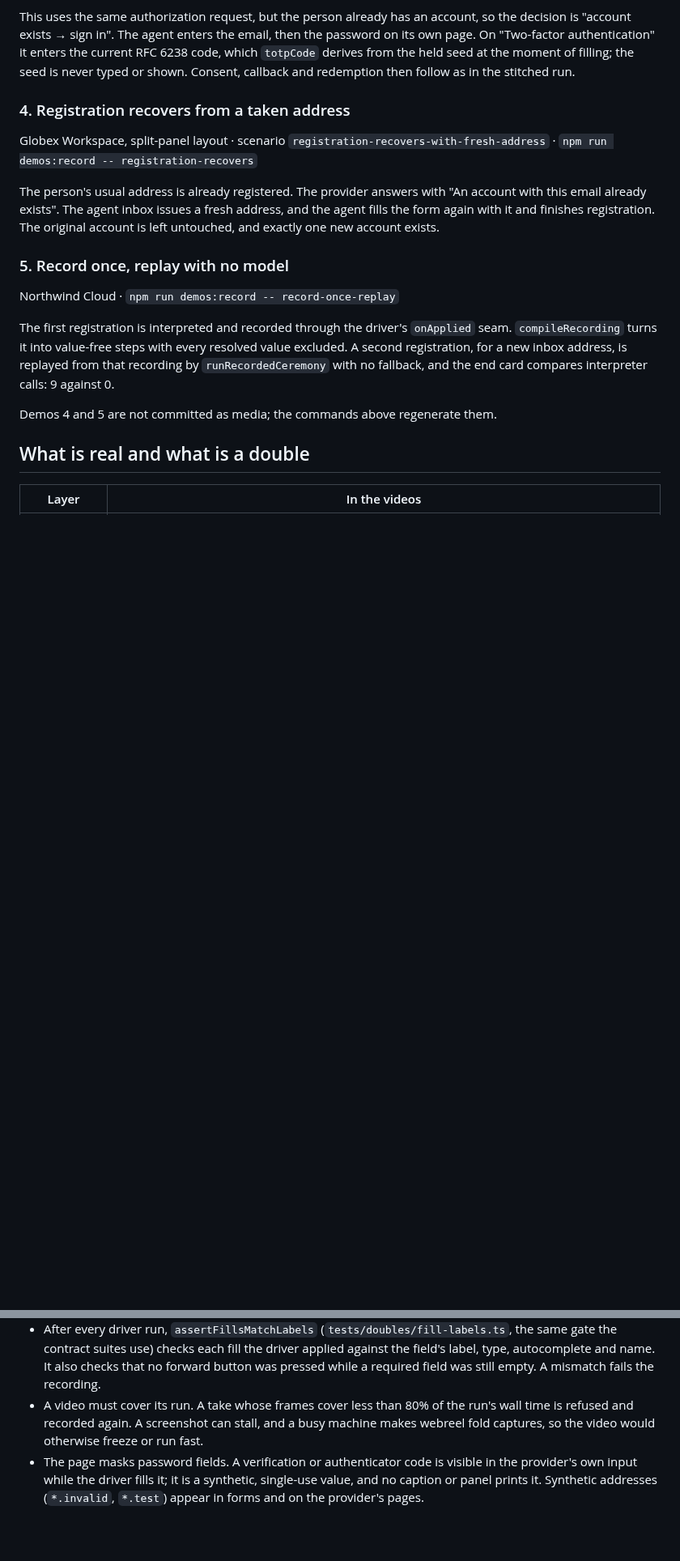
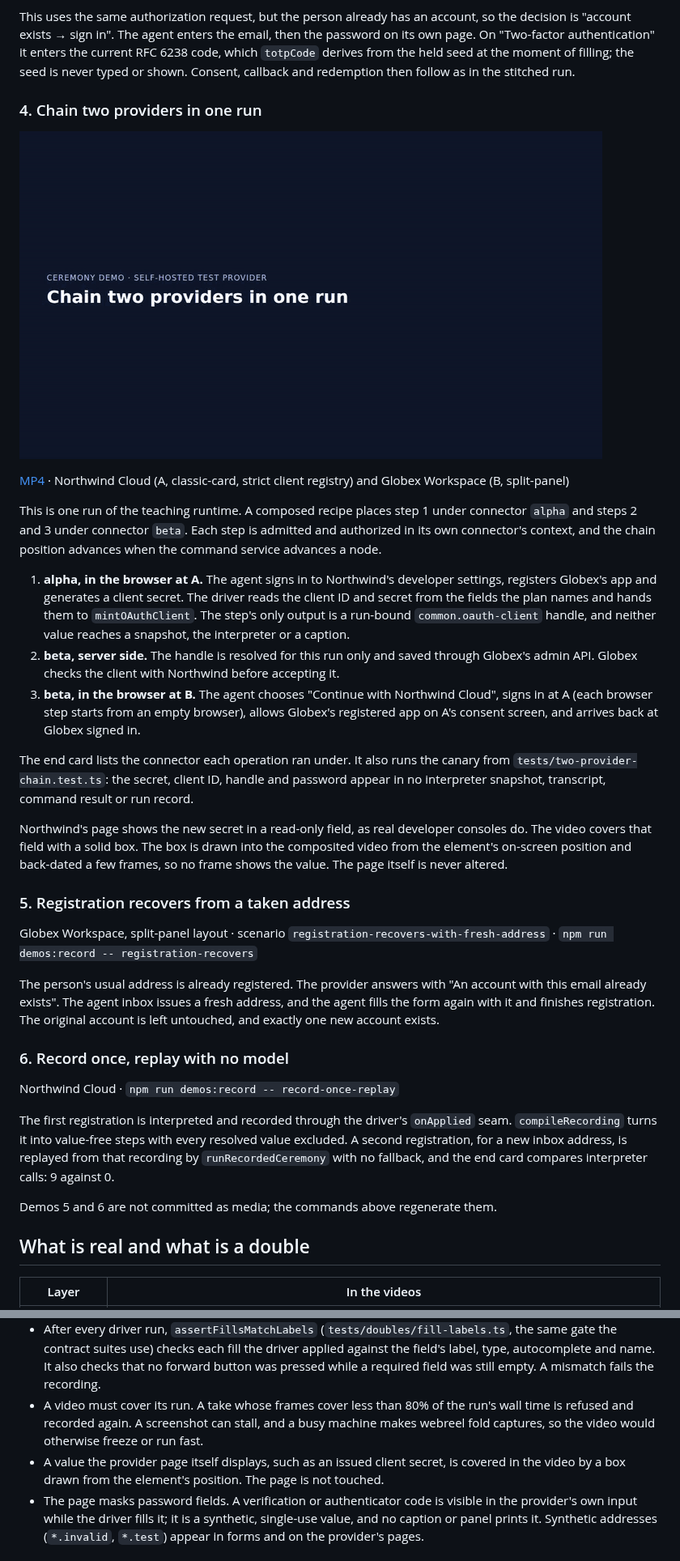
Before and after one commit to Tyler-R-Kendrick/ceremony, a Markdown page: docs/demos.md, 2 parts joined by grey strips. Shown at 81% size. Drawn GitHub-style; pictures changed too: docs/demos/chain-two-providers.gif (added); blank space fills up the shorter version.

Commit message:
Document the two-provider demo and add its preview
docs/demos.md gains the chain between the two connect demos and
recovery: what each step does under which connector, the canary on the
end card, and how the displayed client secret is boxed out of the video
without touching the page. The limit that said no such demo existed is
removed. Preview GIF 1.0 MB, MP4 0.3 MB, poster 0.2 MB.

Co-Authored-By: Claude Opus 5.5 <noreply@anthropic.com>
Claude-Session: https://claude.ai/code/session_01RVfT8197BukKF7rJfzNmX8

```diff
--- a/docs/demos.md
+++ b/docs/demos.md
@@ -44,19 +44,35 @@ A side panel and the caption row show the chain position (`Step 4/7 · verify em
 
 This uses the same authorization request, but the person already has an account, so the decision is "account exists → sign in". The agent enters the email, then the password on its own page. On "Two-factor authentication" it enters the current RFC 6238 code, which `totpCode` derives from the held seed at the moment of filling; the seed is never typed or shown. Consent, callback and redemption then follow as in the stitched run.
 
-### 4. Registration recovers from a taken address
+### 4. Chain two providers in one run
+
+![An OAuth app registered at Northwind Cloud signs the person in to Globex Workspace, each step in its own connector context](demos/chain-two-providers.gif)
+
+[MP4](demos/chain-two-providers.mp4) · Northwind Cloud (A, classic-card, strict client registry) and Globex Workspace (B, split-panel)
+
+This is one run of the teaching runtime. A composed recipe places step 1 under connector `alpha` and steps 2 and 3 under connector `beta`. Each step is admitted and authorized in its own connector's context, and the chain position advances when the command service advances a node.
+
+1. **alpha, in the browser at A.** The agent signs in to Northwind's developer settings, registers Globex's app and generates a client secret. The driver reads the client ID and secret from the fields the plan names and hands them to `mintOAuthClient`. The step's only output is a run-bound `common.oauth-client` handle, and neither value reaches a snapshot, the interpreter or a caption.
+2. **beta, server side.** The handle is resolved for this run only and saved through Globex's admin API. Globex checks the client with Northwind before accepting it.
+3. **beta, in the browser at B.** The agent chooses "Continue with Northwind Cloud", signs in at A (each browser step starts from an empty browser), allows Globex's registered app on A's consent screen, and arrives back at Globex signed in.
+
+The end card lists the connector each operation ran under. It also runs the canary from `tests/two-provider-chain.test.ts`: the secret, client ID, handle and password appear in no interpreter snapshot, transcript, command result or run record.
+
+Northwind's page shows the new secret in a read-only field, as real developer consoles do. The video covers that field with a solid box. The box is drawn into the composited video from the element's on-screen position and back-dated a few frames, so no frame shows the value. The page itself is never altered.
+
+### 5. Registration recovers from a taken address
 
 Globex Workspace, split-panel layout · scenario `registration-recovers-with-fresh-address` · `npm run demos:record -- registration-recovers`
 
 The person's usual address is already registered. The provider answers with "An account with this email already exists". The agent inbox issues a fresh address, and the agent fills the form again with it and finishes registration. The original account is left untouched, and exactly one new account exists.
 
-### 5. Record once, replay with no model
+### 6. Record once, replay with no model
 
 Northwind Cloud · `npm run demos:record -- record-once-replay`
 
 The first registration is interpreted and recorded through the driver's `onApplied` seam. `compileRecording` turns it into value-free steps with every resolved value excluded. A second registration, for a new inbox address, is replayed from that recording by `runRecordedCeremony` with no fallback, and the end card compares interpreter calls: 9 against 0.
 
-Demos 4 and 5 are not committed as media; the commands above regenerate them.
+Demos 5 and 6 are not committed as media; the commands above regenerate them.
 
 ## What is real and what is a double
 
@@ -78,6 +94,7 @@ A recording is made to be shared, so it is held to a stricter rule than a transc
 - A scenario marks each value it handles with `protect`: generated passwords, every code and link the inbox serves, TOTP codes and every spelling of the seed, the PKCE verifier and the access token. The recorder refuses to keep a video if one of them reached a caption, a card or the driver's transcript.
 - After every driver run, `assertFillsMatchLabels` (`tests/doubles/fill-labels.ts`, the same gate the contract suites use) checks each fill the driver applied against the field's label, type, autocomplete and name. It also checks that no forward button was pressed while a required field was still empty. A mismatch fails the recording.
 - A video must cover its run. A take whose frames cover less than 80% of the run's wall time is refused and recorded again. A screenshot can stall, and a busy machine makes webreel fold captures, so the video would otherwise freeze or run fast.
+- A value the provider page itself displays, such as an issued client secret, is covered in the video by a box drawn from the element's position. The page is not touched.
 - The page masks password fields. A verification or authenticator code is visible in the provider's own input while the driver fills it; it is a synthetic, single-use value, and no caption or panel prints it. Synthetic addresses (`*.invalid`, `*.test`) appear in forms and on the provider's pages.
 
 ## How it is built
```
Also changed, not shown: other parts of docs/demos.md (+0 -1 lines), docs/demos/chain-two-providers.png (added), 1 other file.
